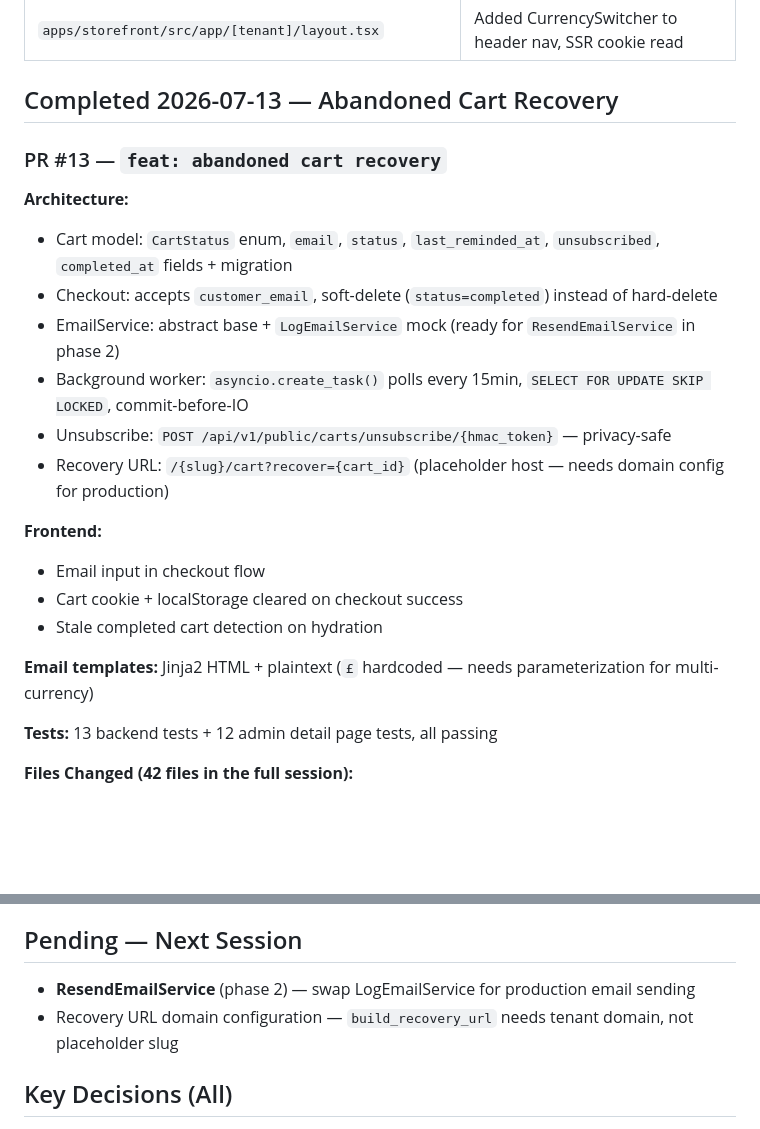
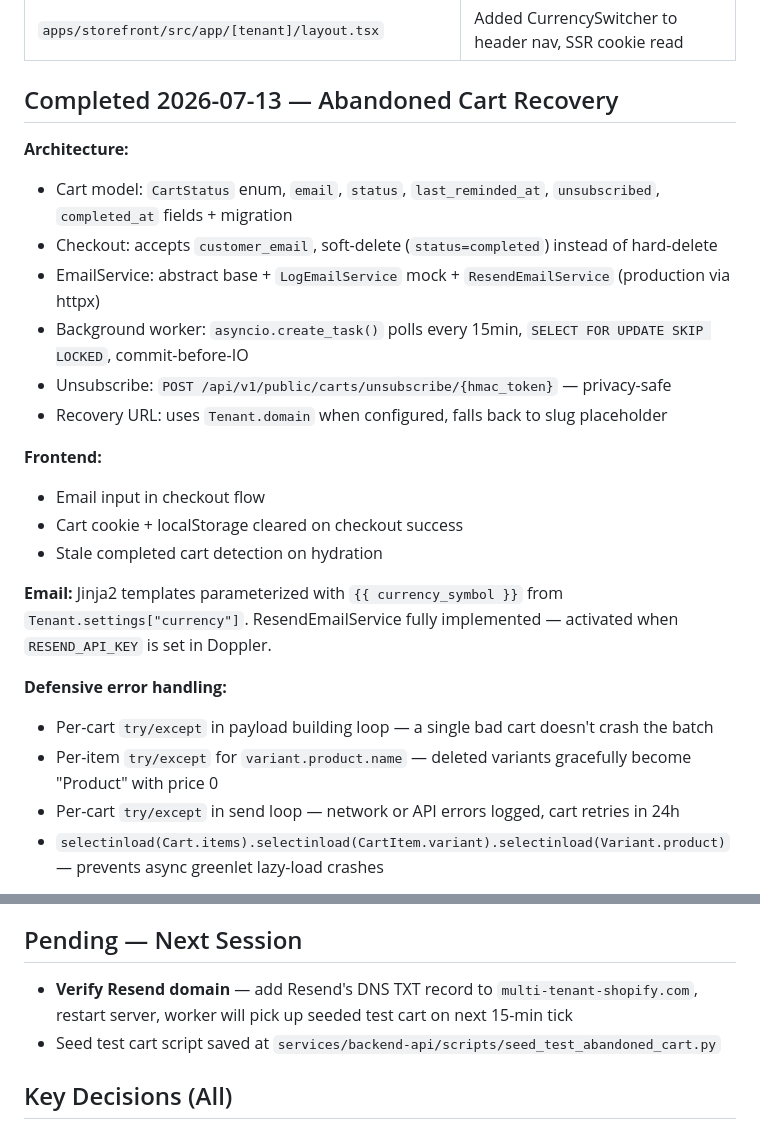
Before and after one commit to JumpingJack32/multi-tenant-shopify, a Markdown page: AGENTS.md, 2 parts joined by grey strips. Rendered like a GitHub page; blank space fills up the shorter version.

```diff
--- a/AGENTS.md
+++ b/AGENTS.md
@@ -75,16 +75,14 @@
 
 ## Completed 2026-07-13 — Abandoned Cart Recovery
 
-### PR #13 — `feat: abandoned cart recovery`
-
 **Architecture:**
 
 - Cart model: `CartStatus` enum, `email`, `status`, `last_reminded_at`, `unsubscribed`, `completed_at` fields + migration
 - Checkout: accepts `customer_email`, soft-delete (`status=completed`) instead of hard-delete
-- EmailService: abstract base + `LogEmailService` mock (ready for `ResendEmailService` in phase 2)
+- EmailService: abstract base + `LogEmailService` mock + `ResendEmailService` (production via httpx)
 - Background worker: `asyncio.create_task()` polls every 15min, `SELECT FOR UPDATE SKIP LOCKED`, commit-before-IO
 - Unsubscribe: `POST /api/v1/public/carts/unsubscribe/{hmac_token}` — privacy-safe
-- Recovery URL: `/{slug}/cart?recover={cart_id}` (placeholder host — needs domain config for production)
+- Recovery URL: uses `Tenant.domain` when configured, falls back to slug placeholder
 
 **Frontend:**
 
@@ -92,9 +90,12 @@
 - Cart cookie + localStorage cleared on checkout success
 - Stale completed cart detection on hydration
 
-**Email templates:** Jinja2 HTML + plaintext (`£` hardcoded — needs parameterization for multi-currency)
+**Email:** Jinja2 templates parameterized with `{{ currency_symbol }}` from `Tenant.settings["currency"]`. ResendEmailService fully implemented — activated when `RESEND_API_KEY` is set in Doppler.
 
-**Tests:** 13 backend tests + 12 admin detail page tests, all passing
+**Defensive error handling:**
 
-**Files Changed (42 files in the full session):**
+- Per-cart `try/except` in payload building loop — a single bad cart doesn't crash the batch
+- Per-item `try/except` for `variant.product.name` — deleted variants gracefully become "Product" with price 0
+- Per-cart `try/except` in send loop — network or API errors logged, cart retries in 24h
+- `selectinload(Cart.items).selectinload(CartItem.variant).selectinload(Variant.product)` — prevents async greenlet lazy-load crashes
 
@@ -131,8 +121,8 @@
 
 ## Pending — Next Session
 
-- **ResendEmailService** (phase 2) — swap LogEmailService for production email sending
-- Recovery URL domain configuration — `build_recovery_url` needs tenant domain, not placeholder slug
+- **Verify Resend domain** — add Resend's DNS TXT record to `multi-tenant-shopify.com`, restart server, worker will pick up seeded test cart on next 15-min tick
+- Seed test cart script saved at `services/backend-api/scripts/seed_test_abandoned_cart.py`
 
 ## Key Decisions (All)
 
```
Also changed, not shown: other parts of AGENTS.md (+11 -22 lines).
